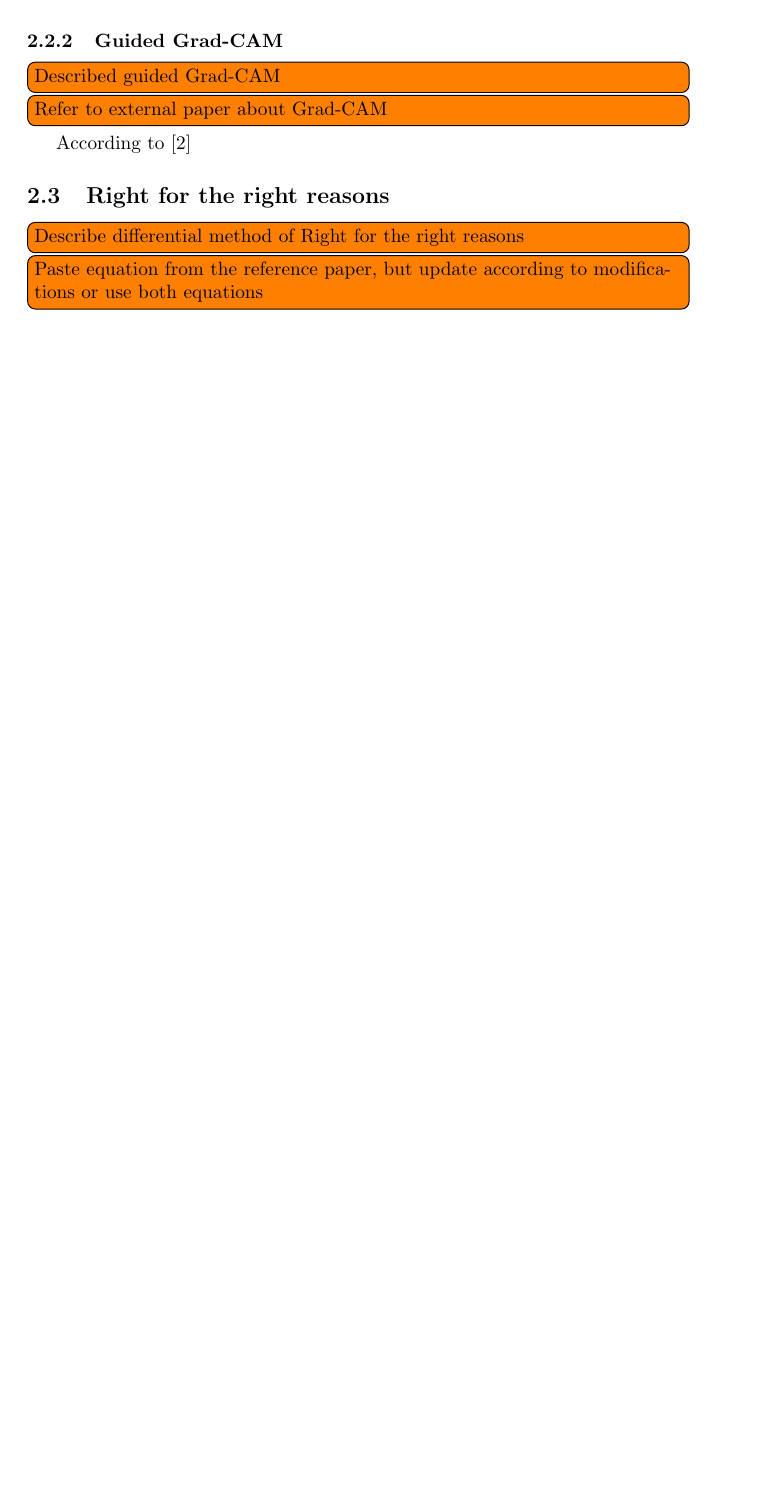
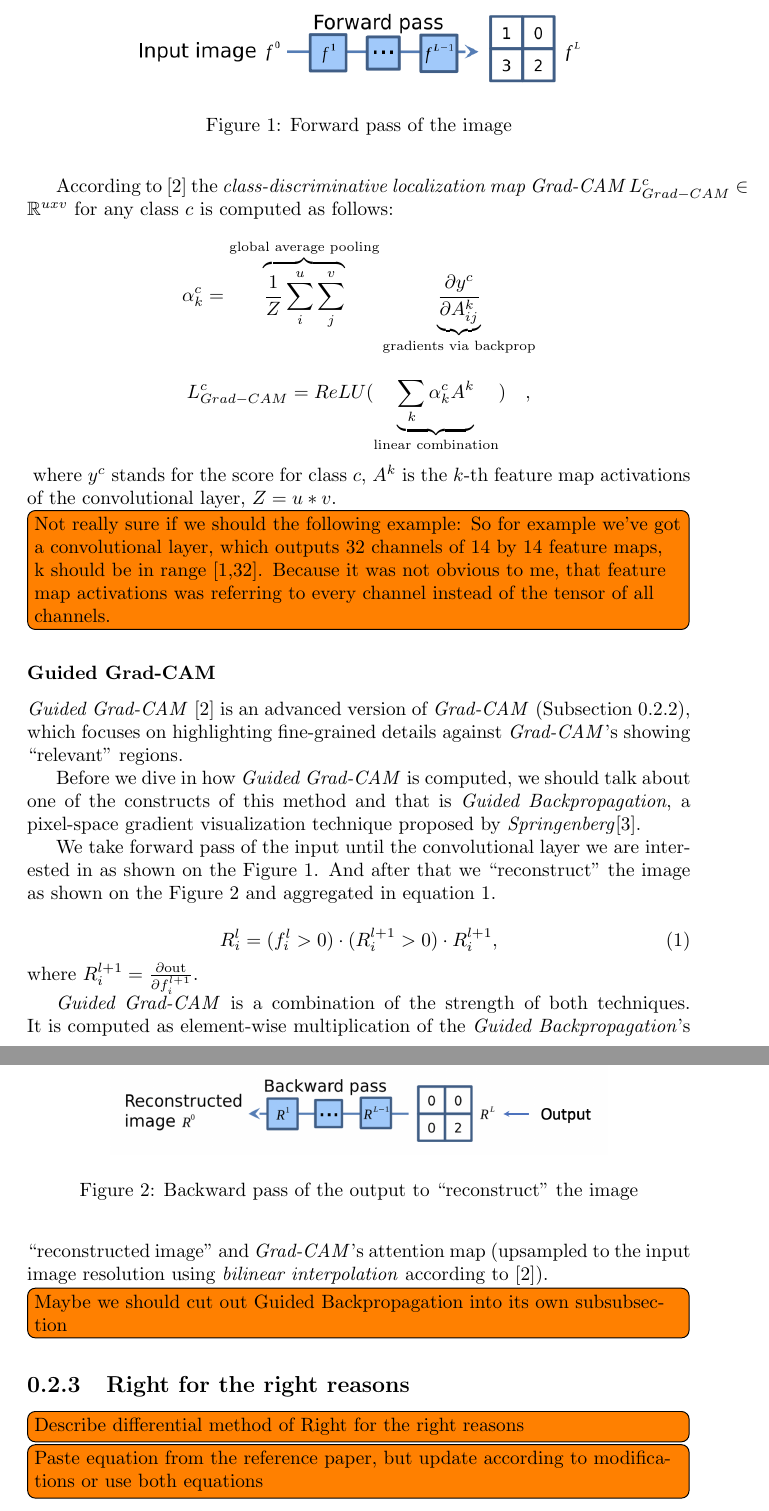
Before and after one commit to zlochina/xil-research-modification, a LaTeX document (doc/report/main.tex): part of page 4 of 9 before the commit and two parts of pages 6 and 7 of 14 after it, the two joined at a grey line, cut at the place of the change, the shorter picture padded with empty space. Compiled offline with pdfLaTeX.

Commit message:
Updated report. Completed Explanations subsection

```diff
--- a/doc/report/main.tex
+++ b/doc/report/main.tex
@@ -1,7 +1,8 @@
-\documentclass{article}
+\documentclass{report}
 \usepackage{graphicx} % Required for inserting images
 \usepackage{todonotes}
 \usepackage{amsmath}
+\usepackage{amsfonts}
 \title{BP - RRR}
 
 \newcommand{\itodo}[1]{\todo[inline]{#1}}
@@ -104,5 +104,3 @@ It is usually made up of such multiple layers as:
 
 \subsubsection{Grad-CAM}
 \label{subsubsec:gradcam}
-\itodo{Describe gradcam}
-\itodo{Refer to external paper about Grad-CAM}
@@ -109,10 +113,50 @@ It is usually made up of such multiple layers as:
+According to \cite{Selvaraju_2019} the \emph{class-discriminative localization map Grad-CAM $L_{Grad-CAM}^c \in \mathbb{R}^{uxv}$}
+for any class $c$ is computed as follows:
+\begin{samepage}
+    \[\alpha_k^c = \overbrace{\frac{1}{Z} \sum_i^u \sum_j^v}^{\text{global average pooling}}
+    \underbrace{\frac{\partial y^c}{\partial A_{ij}^k}}_{\text{gradients via backprop}}\]
+
+    \[L_{Grad-CAM}^c = ReLU(\underbrace{\sum_k \alpha_k^c A^k}_{\text{linear combination}}) \quad \text{,}\]
+\end{samepage}
+where $y^c$ stands for the score for class $c$, $A^k$ is the $k$-th feature map activations of the convolutional layer, $Z = u * v$.
+\itodo{Not really sure if we should the following example: So for example we've got a convolutional layer, which outputs 32 channels of 14 by 14 feature maps, k should be in range [1,32]. Because it was not obvious to me, that feature map activations was referring to every channel instead of the tensor of all channels.}
 
 \subsubsection{Guided Grad-CAM}
 \label{subsubsec:guided-gradcam}
-\itodo{Described guided Grad-CAM}
-\itodo{Refer to external paper about Grad-CAM}
-According to \cite{Selvaraju_2019}
 
+\emph{Guided Grad-CAM}~\cite{Selvaraju_2019} is an advanced version of \emph{Grad-CAM} (Subsection~\ref{subsubsec:gradcam}),
+which focuses on highlighting fine-grained details against \emph{Grad-CAM}'s showing ``relevant'' regions.
+
+Before we dive in how \emph{Guided Grad-CAM} is computed, we should talk about one of the constructs of this method and that is \emph{Guided Backpropagation},
+a pixel-space gradient visualization technique proposed by \emph{Springenberg}\cite{springenberg2014striving}.
+
+We take forward pass of the input until the convolutional layer we are interested in as shown on the Figure~\ref{fig:guided_backprop_forward}.
+And after that we ``reconstruct'' the image as shown on the Figure~\ref{fig:guided_backprop_backward} and aggregated in equation~\ref{eq:guided-backprop}.
+
+\begin{equation}
+ R_i^l = (f_i^l > 0) \cdot (R_i^{l+1} > 0) \cdot R_i^{l+1} \text{,}
+ \label{eq:guided-backprop}
+\end{equation}
+where $R_i^{l+1} = \frac{\partial \text{out}}{\partial f_i^{l+1}}$.
+\begin{figure}
+ \centering
+ \includegraphics[width=0.75\textwidth]{imgs/guided_backpropagation_1}
+ \caption{Forward pass of the image}
+ \label{fig:guided_backprop_forward}
+\end{figure}
+
+\begin{figure}
+ \centering
+ \includegraphics[width=0.75\textwidth]{imgs/guided_backpropagation_2}
+ \caption{Backward pass of the output to ``reconstruct'' the image}
+ \label{fig:guided_backprop_backward}
+\end{figure}
+
+\emph{Guided Grad-CAM} is a combination of the strength of both techniques.
+It is computed as element-wise multiplication of the \emph{Guided Backpropagation}'s ``reconstructed image''
+and \emph{Grad-CAM}'s attention map (upsampled to the input image resolution using \emph{bilinear interpolation} according to~\cite{Selvaraju_2019}).
+
+\itodo{Maybe we should cut out Guided Backpropagation into its own subsubsection}
 
 \subsection{Right for the right reasons}
 \label{subsec:rrr-theory}
```
Also changed, not shown: doc/report/bib.bib (+6 -0 lines), doc/report/imgs/guided_backpropagation_1.png (added), doc/report/imgs/guided_backpropagation_2.png (added), doc/report/main.tex (8 more changed lines).
